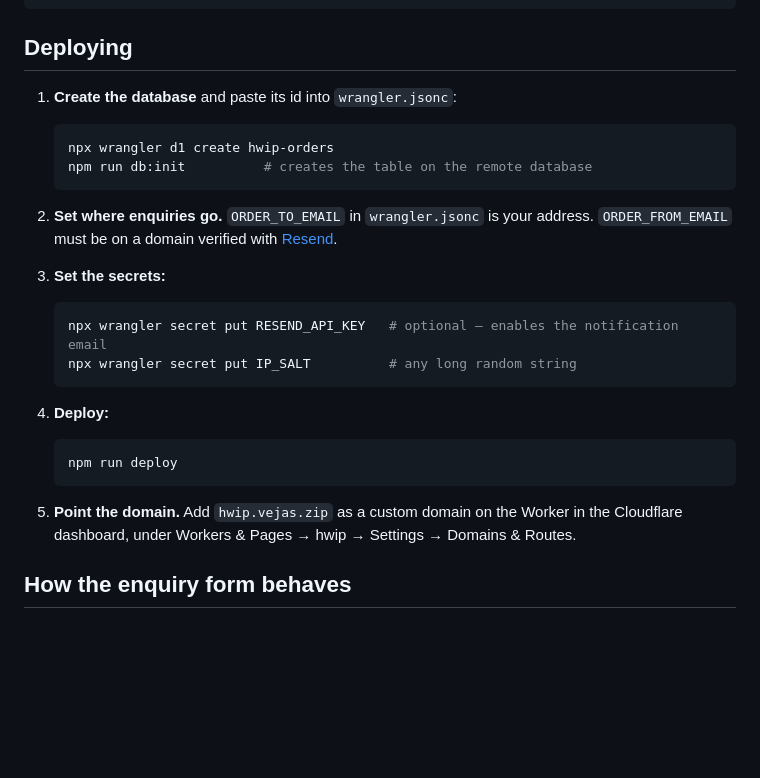
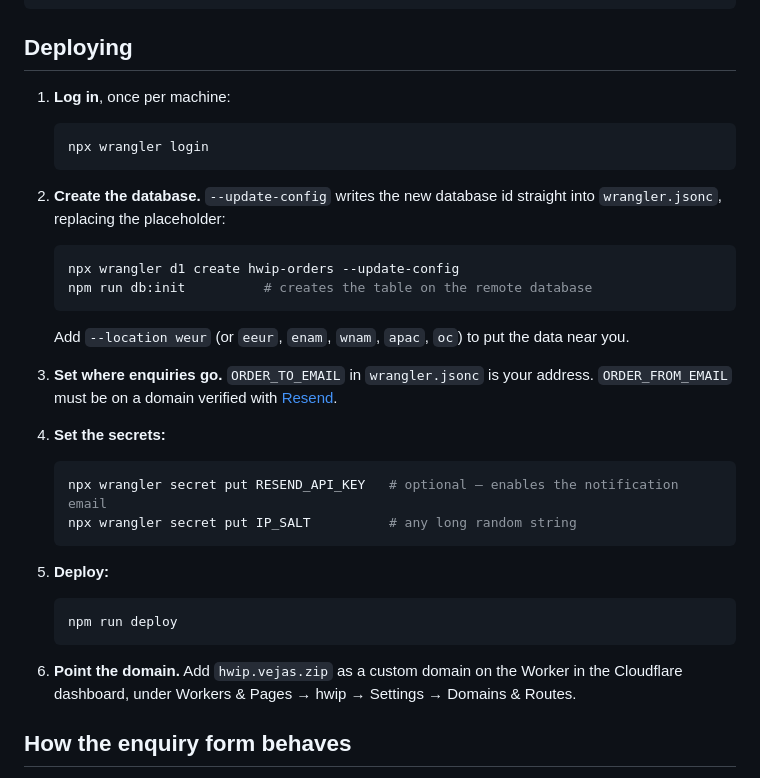
Before and after one commit to Las-Vejas/hwip, a Markdown page: README.md, the part around the change. Rendered like a GitHub page; blank space fills up the shorter version.

Commit message:
Use wrangler d1 create --update-config in the deploy steps
The flag writes the new database id into wrangler.jsonc directly, so the
placeholder does not have to be replaced by hand. Adds the login step that
was assumed, and the --location hint for placing the data.

Co-Authored-By: Claude Opus 5 <noreply@anthropic.com>
Claude-Session: https://claude.ai/code/session_01Ur9mQpCZWBUh3bjjRxMckQ

````diff
--- a/README.md
+++ b/README.md
@@ -76,30 +76,39 @@ npm run db:init:local
 
 ## Deploying
 
-1. **Create the database** and paste its id into `wrangler.jsonc`:
+1. **Log in**, once per machine:
 
    ```sh
-   npx wrangler d1 create hwip-orders
+   npx wrangler login
+   ```
+
+2. **Create the database.** `--update-config` writes the new database id straight into
+   `wrangler.jsonc`, replacing the placeholder:
+
+   ```sh
+   npx wrangler d1 create hwip-orders --update-config
    npm run db:init          # creates the table on the remote database
    ```
 
-2. **Set where enquiries go.** `ORDER_TO_EMAIL` in `wrangler.jsonc` is your address.
+   Add `--location weur` (or `eeur`, `enam`, `wnam`, `apac`, `oc`) to put the data near you.
+
+3. **Set where enquiries go.** `ORDER_TO_EMAIL` in `wrangler.jsonc` is your address.
    `ORDER_FROM_EMAIL` must be on a domain verified with [Resend](https://resend.com).
 
-3. **Set the secrets:**
+4. **Set the secrets:**
 
    ```sh
    npx wrangler secret put RESEND_API_KEY   # optional — enables the notification email
    npx wrangler secret put IP_SALT          # any long random string
    ```
 
-4. **Deploy:**
+5. **Deploy:**
 
    ```sh
    npm run deploy
    ```
 
-5. **Point the domain.** Add `hwip.vejas.zip` as a custom domain on the Worker in the
+6. **Point the domain.** Add `hwip.vejas.zip` as a custom domain on the Worker in the
    Cloudflare dashboard, under Workers & Pages → hwip → Settings → Domains & Routes.
 
 ## How the enquiry form behaves
````
